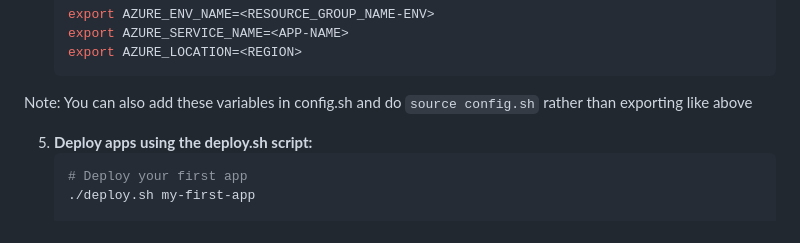
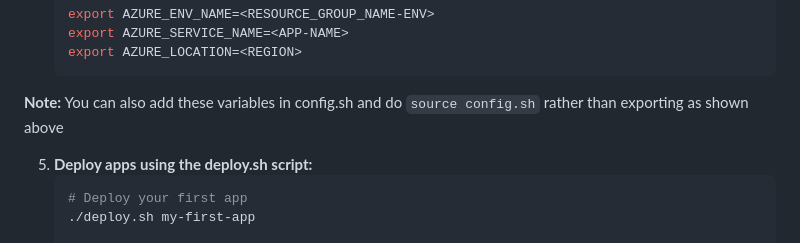
Before and after one commit to SatelCreative/azure-function-app-boilerplate, a Markdown page: README.md, the part around the change. Rendered like a GitHub page.

Commit message:
minor typo

````diff
--- a/README.md
+++ b/README.md
@@ -36,7 +36,7 @@ A comprehensive Azure Function App boilerplate with Shopify integration, FastAPI
    export AZURE_SERVICE_NAME=<APP-NAME>
    export AZURE_LOCATION=<REGION>
    ```
-Note: You can also add these variables in config.sh and do `source config.sh` rather than exporting like above
+**Note:** You can also add these variables in config.sh and do `source config.sh` rather than exporting as shown above
 
 5. **Deploy apps using the deploy.sh script:**
    ```bash
````
